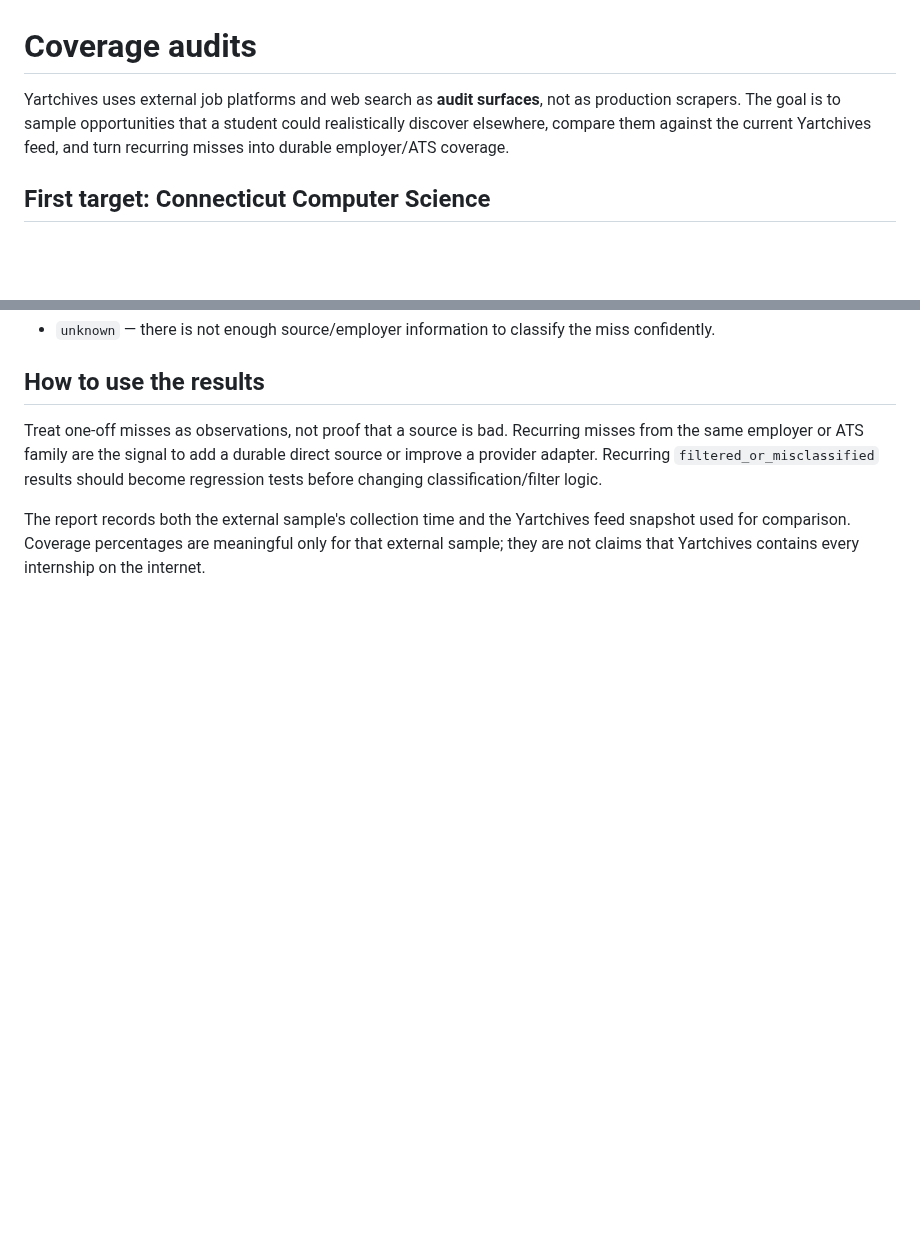
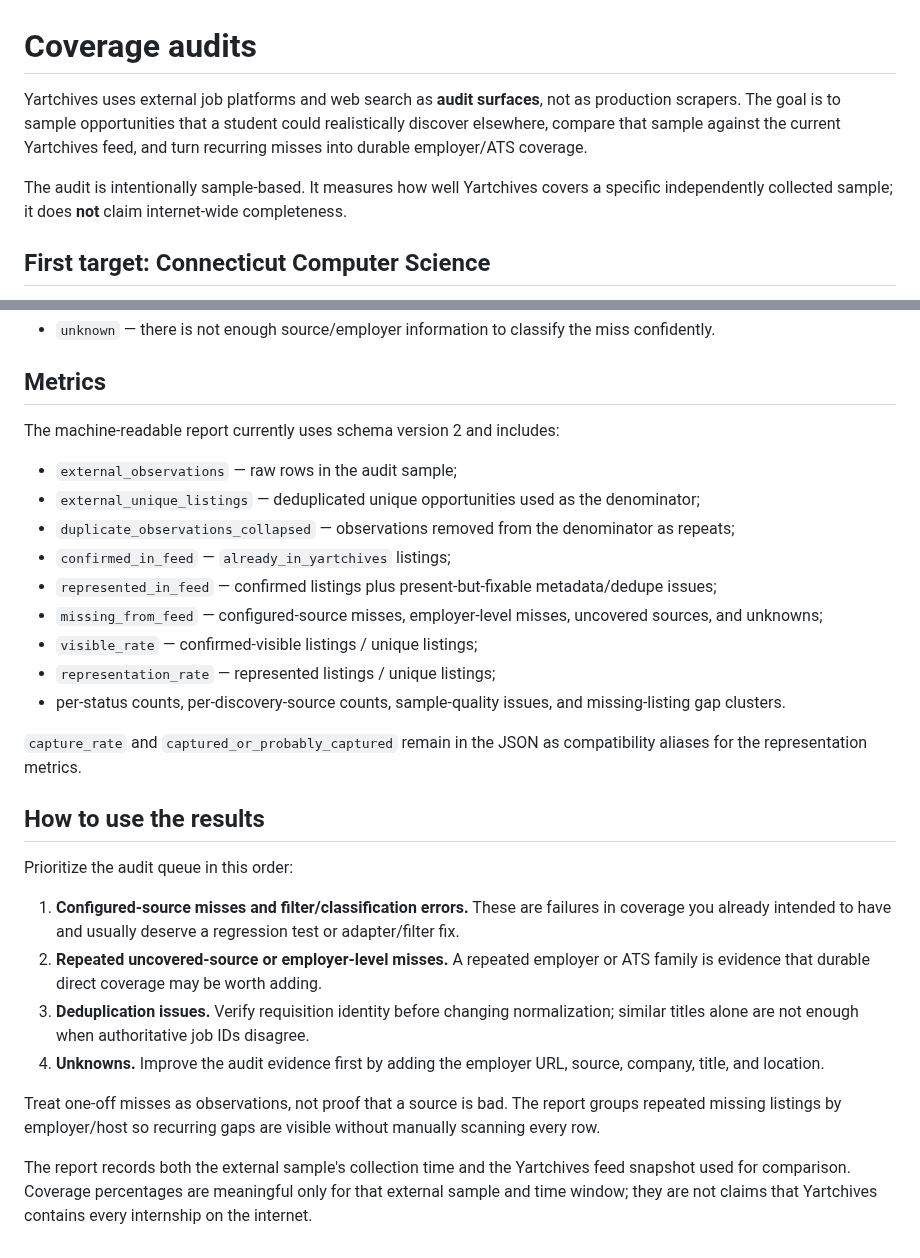
Before and after one commit to kaamilbadami/yartchives, a Markdown page: audit/README.md, 2 parts joined by grey strips. Drawn GitHub-style; blank space fills up the shorter version.

```diff
--- a/audit/README.md
+++ b/audit/README.md
@@ -1,6 +1,8 @@
 # Coverage audits
 
-Yartchives uses external job platforms and web search as **audit surfaces**, not as production scrapers. The goal is to sample opportunities that a student could realistically discover elsewhere, compare them against the current Yartchives feed, and turn recurring misses into durable employer/ATS coverage.
+Yartchives uses external job platforms and web search as **audit surfaces**, not as production scrapers. The goal is to sample opportunities that a student could realistically discover elsewhere, compare that sample against the current Yartchives feed, and turn recurring misses into durable employer/ATS coverage.
+
+The audit is intentionally sample-based. It measures how well Yartchives covers a specific independently collected sample; it does **not** claim internet-wide completeness.
 
 ## First target: Connecticut Computer Science
 
@@ -67,7 +90,30 @@ For CSV/JSONL, or to override a JSON sample's declared scope, pass `--profile cs
 - `unknown` — there is not enough source/employer information to classify the miss confidently.
+
+## Metrics
+
+The machine-readable report currently uses schema version 2 and includes:
+
+- `external_observations` — raw rows in the audit sample;
+- `external_unique_listings` — deduplicated unique opportunities used as the denominator;
+- `duplicate_observations_collapsed` — observations removed from the denominator as repeats;
+- `confirmed_in_feed` — `already_in_yartchives` listings;
+- `represented_in_feed` — confirmed listings plus present-but-fixable metadata/dedupe issues;
+- `missing_from_feed` — configured-source misses, employer-level misses, uncovered sources, and unknowns;
+- `visible_rate` — confirmed-visible listings / unique listings;
+- `representation_rate` — represented listings / unique listings;
+- per-status counts, per-discovery-source counts, sample-quality issues, and missing-listing gap clusters.
+
+`capture_rate` and `captured_or_probably_captured` remain in the JSON as compatibility aliases for the representation metrics.
 
 ## How to use the results
 
-Treat one-off misses as observations, not proof that a source is bad. Recurring misses from the same employer or ATS family are the signal to add a durable direct source or improve a provider adapter. Recurring `filtered_or_misclassified` results should become regression tests before changing classification/filter logic.
+Prioritize the audit queue in this order:
 
-The report records both the external sample's collection time and the Yartchives feed snapshot used for comparison. Coverage percentages are meaningful only for that external sample; they are not claims that Yartchives contains every internship on the internet.
+1. **Configured-source misses and filter/classification errors.** These are failures in coverage you already intended to have and usually deserve a regression test or adapter/filter fix.
+2. **Repeated uncovered-source or employer-level misses.** A repeated employer or ATS family is evidence that durable direct coverage may be worth adding.
+3. **Deduplication issues.** Verify requisition identity before changing normalization; similar titles alone are not enough when authoritative job IDs disagree.
+4. **Unknowns.** Improve the audit evidence first by adding the employer URL, source, company, title, and location.
+
+Treat one-off misses as observations, not proof that a source is bad. The report groups repeated missing listings by employer/host so recurring gaps are visible without manually scanning every row.
+
+The report records both the external sample's collection time and the Yartchives feed snapshot used for comparison. Coverage percentages are meaningful only for that external sample and time window; they are not claims that Yartchives contains every internship on the internet.
```
Also changed, not shown: other parts of audit/README.md (+32 -11 lines).
